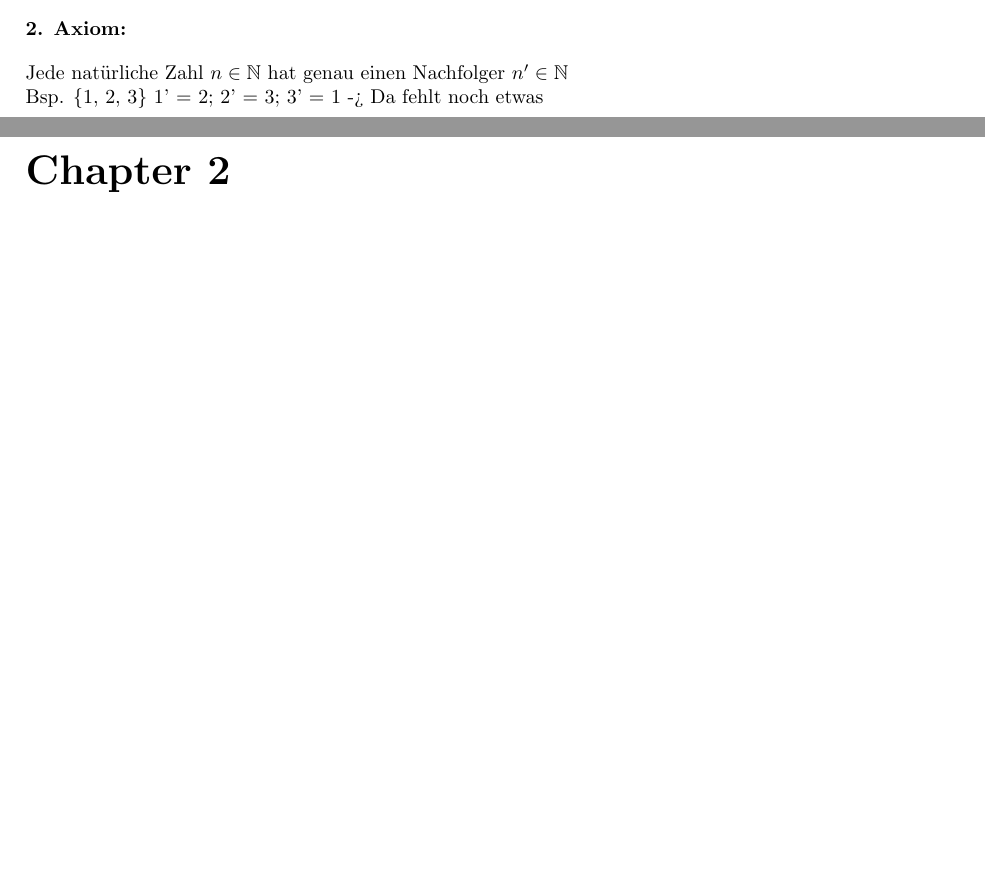
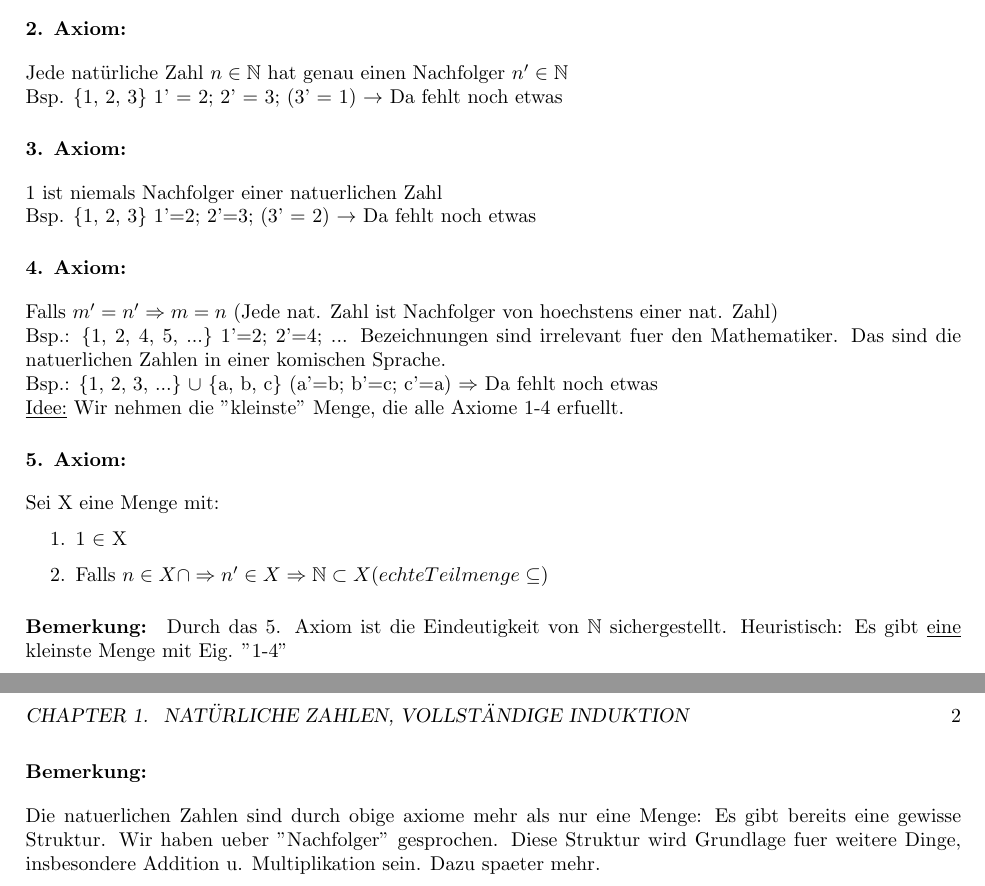
Before and after one commit to Sicaine/LMU-Analysis-WS15-16, a LaTeX book (main.tex, which reads natuerlicheZahlenVollstaendigeInduktion.tex): two parts of pages 2 and 3 of 6 before the commit and two parts of pages 2 and 3 of 8 after it, joined at a grey line, cut so that both start at the same text, the shorter picture padded with empty space. Compiled offline with pdfLaTeX.

Commit message:
add die axiome chapter
first try to have more content to get used to

```diff
--- a/natuerlicheZahlenVollstaendigeInduktion.tex
+++ b/natuerlicheZahlenVollstaendigeInduktion.tex
@@ -7,4 +7,30 @@
 
 \paragraph{2. Axiom:}
 Jede natürliche Zahl $n \in \mathbb{N}$ hat genau einen Nachfolger $n' \in \mathbb{N}$\newline
-Bsp. \{1, 2, 3\} 1' = 2; 2' = 3; 3' = 1 -> Da fehlt noch etwas
+Bsp. \{1, 2, 3\} 1' = 2; 2' = 3; (3' = 1) $\rightarrow$ Da fehlt noch etwas
+
+\paragraph{3. Axiom:}
+1 ist niemals Nachfolger einer natuerlichen Zahl\newline
+Bsp. \{1, 2, 3\} 1'=2; 2'=3; (3' = 2) $\rightarrow$ Da fehlt noch etwas
+
+\paragraph{4. Axiom:}
+Falls $m'=n' \Rightarrow m=n$ (Jede nat. Zahl ist Nachfolger von hoechstens einer nat. Zahl)\newline
+Bsp.: \{1, 2, 4, 5, ...\}  1'=2; 2'=4; ... Bezeichnungen sind irrelevant fuer den Mathematiker. Das sind die natuerlichen Zahlen in einer komischen Sprache.\newline
+Bsp.: \{1, 2, 3, ...\} $\cup$ \{a, b, c\} (a'=b; b'=c; c'=a) $\Rightarrow$ Da fehlt noch etwas\newline
+\underline{Idee:} Wir nehmen die "kleinste" Menge, die alle Axiome 1-4 erfuellt.
+
+\paragraph{5. Axiom:}
+Sei X eine Menge mit:
+\begin{enumerate}
+\item 1 $\in$ X
+\item Falls $n \in X \cap \Rightarrow n' \in X \Rightarrow \mathbb{N} \subset X (echte Teilmenge \subseteq )$
+\end{enumerate}
+
+% TODO: Einruecken
+\subparagraph{Bemerkung:}
+Durch das 5. Axiom ist die Eindeutigkeit von $\mathbb{N}$ sichergestellt. Heuristisch: Es gibt \underline{eine} kleinste Menge mit Eig. "1-4"
+
+\paragraph{Bemerkung:}
+Die natuerlichen Zahlen sind durch obige axiome mehr als nur eine Menge: Es gibt bereits eine gewisse Struktur. Wir haben ueber "Nachfolger" gesprochen. Diese Struktur wird Grundlage fuer weitere Dinge, insbesondere Addition u. Multiplikation sein. Dazu spaeter mehr.
+
+\chapter{Vollständige Induktion}
```
Also changed, not shown: natuerlicheZahlenVollstaendigeInduktion.tex (4 more changed lines).
